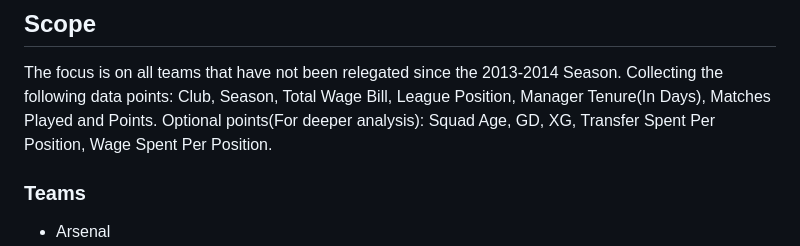
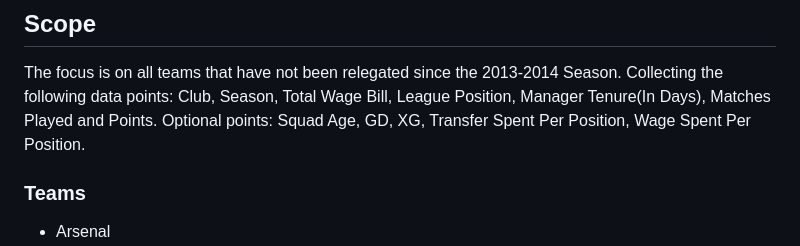
Before and after one commit to Ace-Jr/divine-s_portfolio, a Markdown page: moneyTalks/README.md, the part around the change. GitHub-like rendering.

Commit message:
Fix formatting of optional points section in README

```diff
--- a/moneyTalks/README.md
+++ b/moneyTalks/README.md
@@ -7,7 +7,7 @@ For Premier League clubs with long-term survival status, is Wage Expenditure tru
 ## Scope
 The focus is on all teams that have not been relegated since the 2013-2014 Season.
 Collecting the following data points: Club, Season, Total Wage Bill, League Position, Manager Tenure(In Days), Matches Played and Points.
-Optional points(For deeper analysis): Squad Age, GD, XG, Transfer Spent Per Position, Wage Spent Per Position.
+Optional points: Squad Age, GD, XG, Transfer Spent Per Position, Wage Spent Per Position.
 
 ### Teams
 - Arsenal
```
